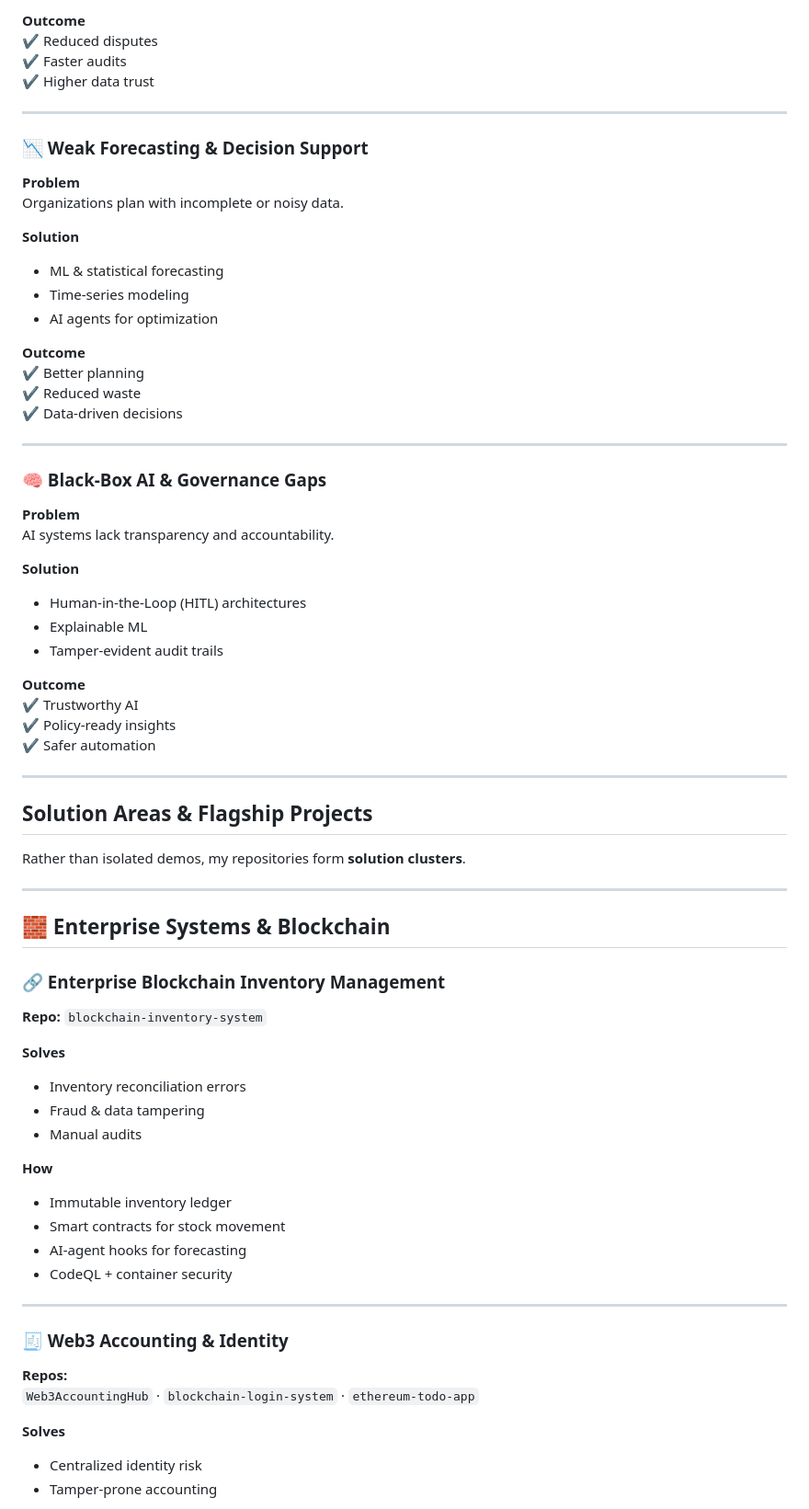
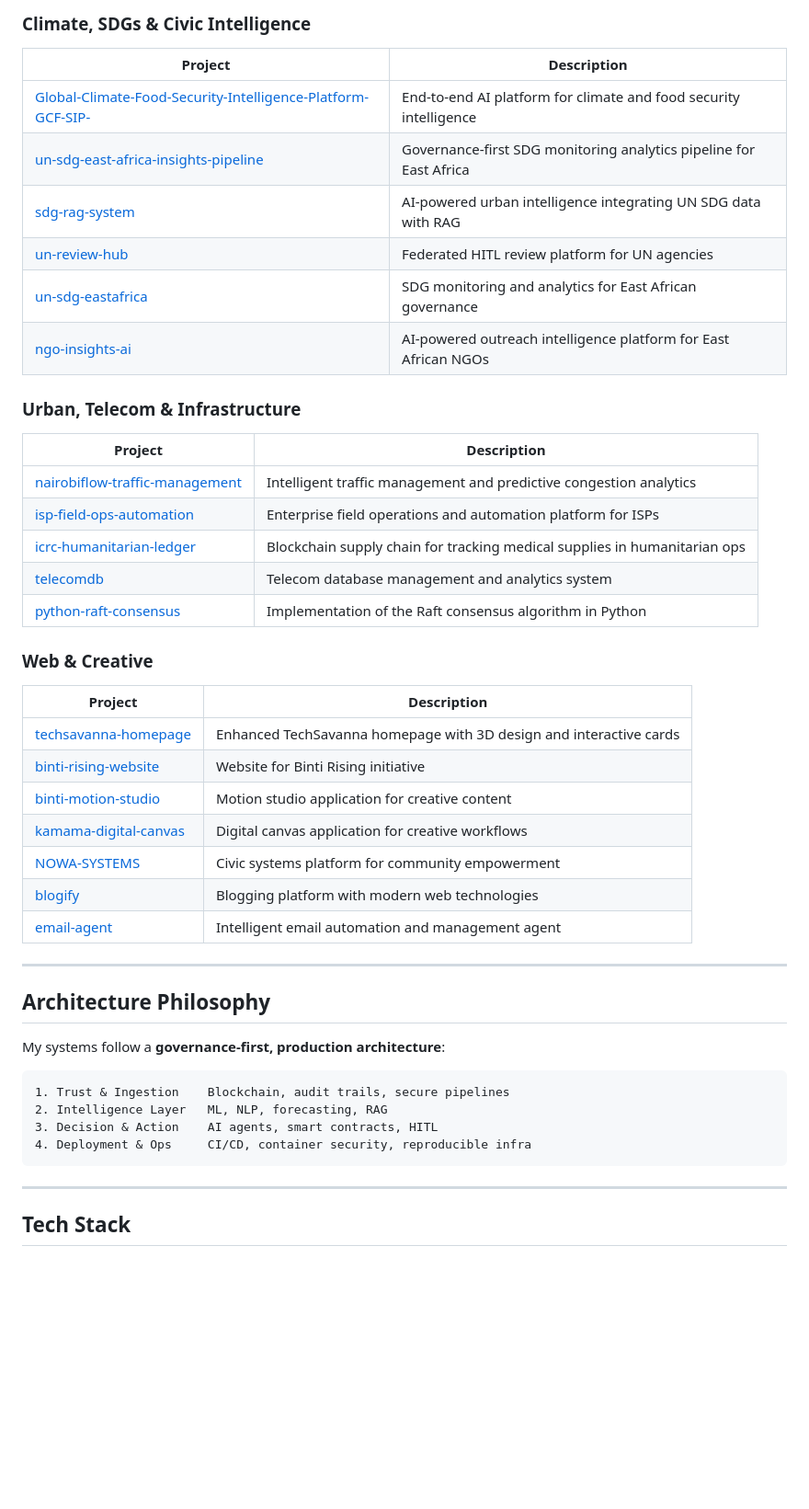
Before and after one commit to bucky-ops/bucky-ops, a Markdown page: README.md, the part around one of its changes. Shown at 92% size. GitHub-like rendering; blank space fills up the shorter version.

Commit message:
Update profile README: cleaner layout, organized project tables, updated info

````diff
--- a/README.md
+++ b/README.md
@@ -40,72 +52,48 @@ Siloed databases, manual reconciliation, weak audit trails.
 
-**Outcome**
-✔ Reduced disputes
-✔ Faster audits
-✔ Higher data trust
+### Climate, SDGs & Civic Intelligence
+| Project | Description |
+|---------|-------------|
+| [Global-Climate-Food-Security-Intelligence-Platform-GCF-SIP-](https://github.com/bucky-ops/Global-Climate-Food-Security-Intelligence-Platform-GCF-SIP-) | End-to-end AI platform for climate and food security intelligence |
+| [un-sdg-east-africa-insights-pipeline](https://github.com/bucky-ops/un-sdg-east-africa-insights-pipeline) | Governance-first SDG monitoring analytics pipeline for East Africa |
+| [sdg-rag-system](https://github.com/bucky-ops/sdg-rag-system) | AI-powered urban intelligence integrating UN SDG data with RAG |
+| [un-review-hub](https://github.com/bucky-ops/un-review-hub) | Federated HITL review platform for UN agencies |
+| [un-sdg-eastafrica](https://github.com/bucky-ops/un-sdg-eastafrica) | SDG monitoring and analytics for East African governance |
+| [ngo-insights-ai](https://github.com/bucky-ops/ngo-insights-ai) | AI-powered outreach intelligence platform for East African NGOs |
+
+### Urban, Telecom & Infrastructure
+| Project | Description |
+|---------|-------------|
+| [nairobiflow-traffic-management](https://github.com/bucky-ops/nairobiflow-traffic-management) | Intelligent traffic management and predictive congestion analytics |
+| [isp-field-ops-automation](https://github.com/bucky-ops/isp-field-ops-automation) | Enterprise field operations and automation platform for ISPs |
+| [icrc-humanitarian-ledger](https://github.com/bucky-ops/icrc-humanitarian-ledger) | Blockchain supply chain for tracking medical supplies in humanitarian ops |
+| [telecomdb](https://github.com/bucky-ops/telecomdb) | Telecom database management and analytics system |
+| [python-raft-consensus](https://github.com/bucky-ops/python-raft-consensus) | Implementation of the Raft consensus algorithm in Python |
+
+### Web & Creative
+| Project | Description |
+|---------|-------------|
+| [techsavanna-homepage](https://github.com/bucky-ops/techsavanna-homepage) | Enhanced TechSavanna homepage with 3D design and interactive cards |
+| [binti-rising-website](https://github.com/bucky-ops/binti-rising-website) | Website for Binti Rising initiative |
+| [binti-motion-studio](https://github.com/bucky-ops/binti-motion-studio) | Motion studio application for creative content |
+| [kamama-digital-canvas](https://github.com/bucky-ops/kamama-digital-canvas) | Digital canvas application for creative workflows |
+| [NOWA-SYSTEMS](https://github.com/bucky-ops/NOWA-SYSTEMS) | Civic systems platform for community empowerment |
+| [blogify](https://github.com/bucky-ops/blogify) | Blogging platform with modern web technologies |
+| [email-agent](https://github.com/bucky-ops/email-agent) | Intelligent email automation and management agent |
 
 ---
 
-### 📉 Weak Forecasting & Decision Support
-**Problem**
-Organizations plan with incomplete or noisy data.
+## Architecture Philosophy
 
-**Solution**
-- ML & statistical forecasting
-- Time-series modeling
-- AI agents for optimization
+My systems follow a **governance-first, production architecture**:
 
-**Outcome**
-✔ Better planning
-✔ Reduced waste
-✔ Data-driven decisions
+```
+1. Trust & Ingestion    Blockchain, audit trails, secure pipelines
+2. Intelligence Layer   ML, NLP, forecasting, RAG
+3. Decision & Action    AI agents, smart contracts, HITL
+4. Deployment & Ops     CI/CD, container security, reproducible infra
+```
 
 ---
 
-### 🧠 Black-Box AI & Governance Gaps
-**Problem**
-AI systems lack transparency and accountability.
+## Tech Stack
 
-**Solution**
-- Human-in-the-Loop (HITL) architectures
-- Explainable ML
-- Tamper-evident audit trails
-
-**Outcome**
-✔ Trustworthy AI
-✔ Policy-ready insights
-✔ Safer automation
-
----
-
-## Solution Areas & Flagship Projects
-
-Rather than isolated demos, my repositories form **solution clusters**.
-
----
-
-## 🧱 Enterprise Systems & Blockchain
-
-### 🔗 Enterprise Blockchain Inventory Management
-**Repo:** `blockchain-inventory-system`
-
-**Solves**
-- Inventory reconciliation errors
-- Fraud & data tampering
-- Manual audits
-
-**How**
-- Immutable inventory ledger
-- Smart contracts for stock movement
-- AI-agent hooks for forecasting
-- CodeQL + container security
-
----
-
-### 🧾 Web3 Accounting & Identity
-**Repos:**
-`Web3AccountingHub` · `blockchain-login-system` · `ethereum-todo-app`
-
-**Solves**
-- Centralized identity risk
-- Tamper-prone accounting
-
````
Also changed, not shown: other parts of README.md (+48 -161 lines).
